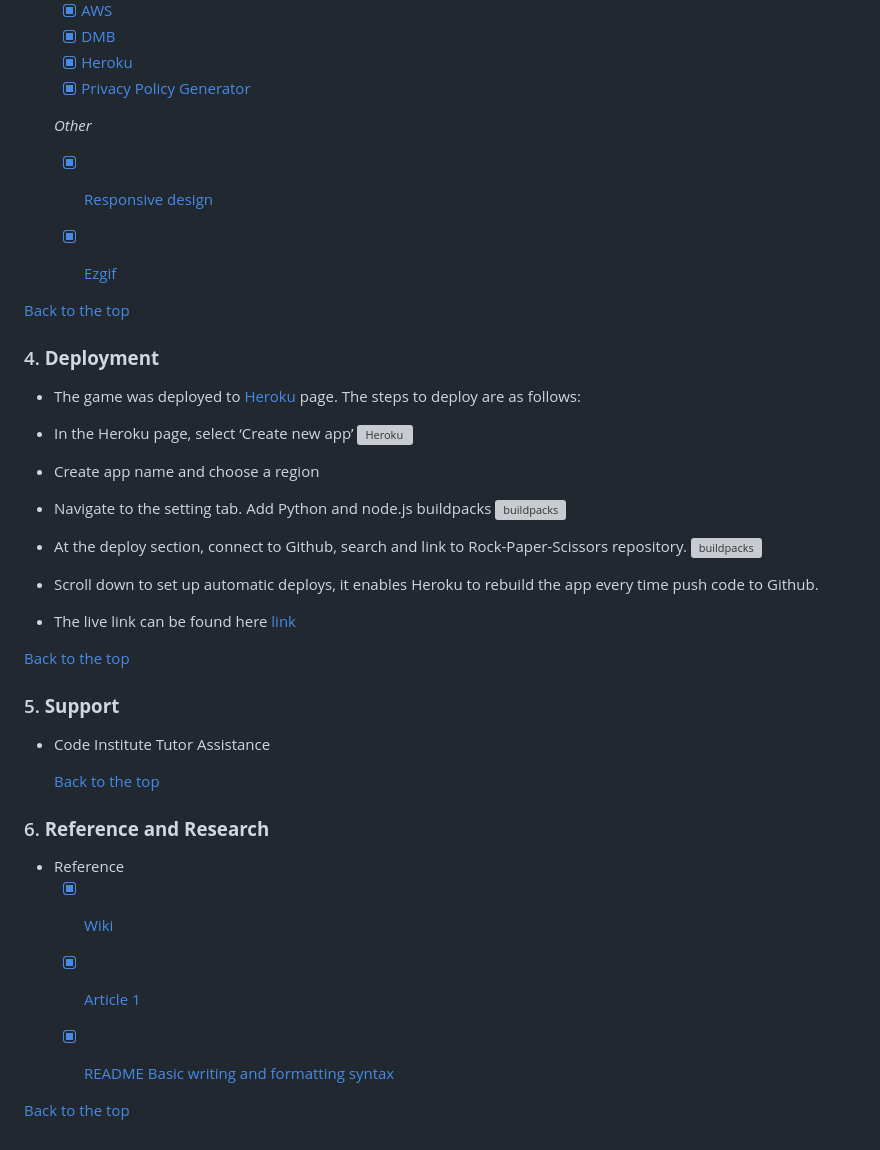
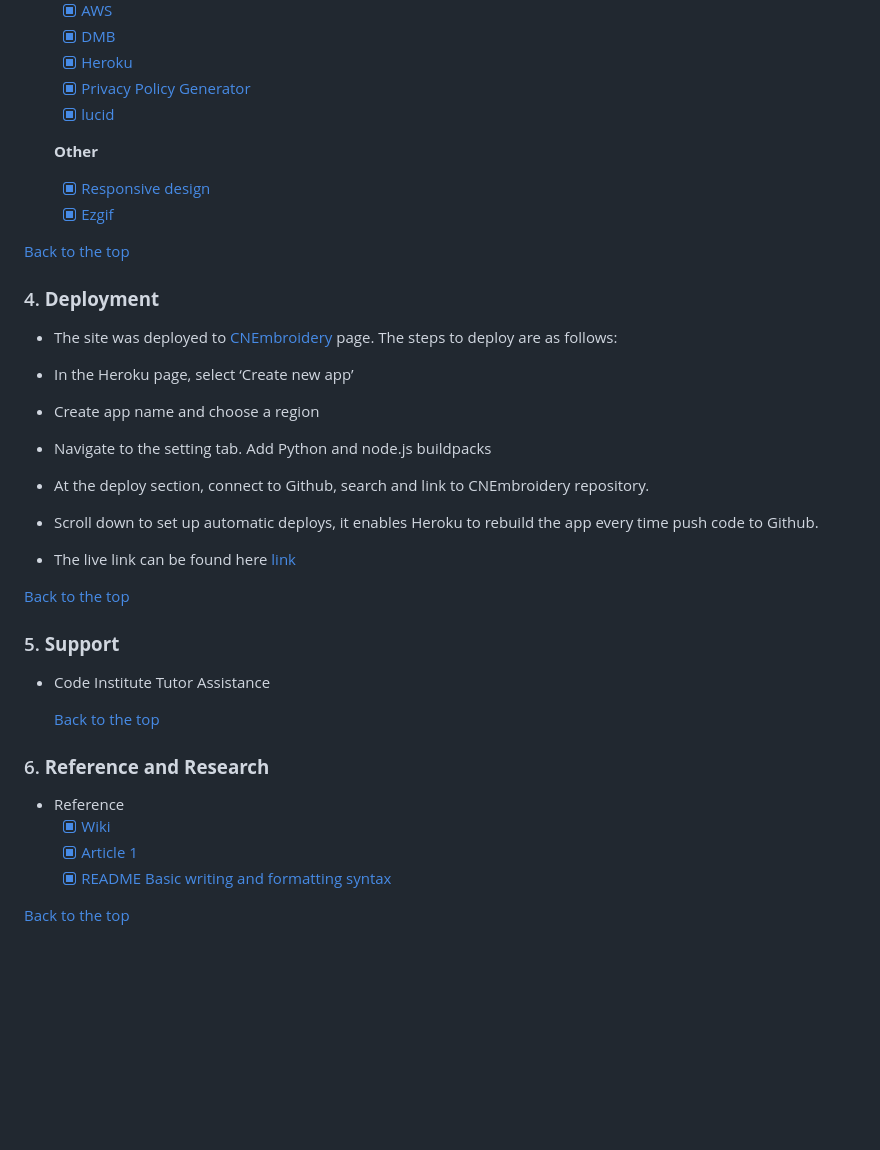
Before and after one commit to Code-Institute-Submissions/CrankyCat-Loves-Coding-CN-Embroidery_DecResub, a Markdown page: README.md, the part around the change printed below. GitHub-like rendering; blank space fills up the shorter version; grey boxes are pictures that could not be loaded.

```diff
--- a/README.md
+++ b/README.md
@@ -143,32 +138,29 @@ The name CNEbroidery is a combanation of 'CN' and 'Ebroidery', Chinese Ebroidery
   - [x] [DMB](https://getbootstrap.com/docs/4.3/getting-started/introduction/)
   - [x] [Heroku]( https://dashboard.heroku.com/apps)
   - [x] [Privacy Policy Generator](https://www.privacypolicygenerator.info/ )
+  - [x] [lucid](https://lucid.app/)
 
-  *Other*
+  **Other**
   - [x] [Responsive design](http://ami.responsivedesign.is/#)
   - [x] [Ezgif](https://ezgif.com/)
-
 
 [Back to the top](#overview)
 
 ### 4. **Deployment**
 
-- The game was deployed to [Heroku]( https://dashboard.heroku.com/apps) page. The steps to deploy are as follows:
+- The site was deployed to [CNEmbroidery]( https://cnembroidery.herokuapp.com/) page. The steps to deploy are as follows:
 
 - In the Heroku page, select ‘Create new app’
-![Heroku](images/Heroku.jpg)
 
 - Create app name and choose a region
 
 - Navigate to the setting tab. Add Python and node.js buildpacks
-![buildpacks](images/buildpacks.png)
 
-- At the deploy section, connect to Github, search and link to Rock-Paper-Scissors repository.
-![buildpacks](images/github.jpg)
+- At the deploy section, connect to Github, search and link to CNEmbroidery repository.
 
 - Scroll down to set up automatic deploys, it enables Heroku to rebuild the app every time push code to Github.
 
-- The live link can be found here [link]( https://rack-paper-scissors.herokuapp.com/)
+- The live link can be found here [link]( https://cnembroidery.herokuapp.com/)
 
 [Back to the top](#overview)
 
@@ -185,5 +177,4 @@ The name CNEbroidery is a combanation of 'CN' and 'Ebroidery', Chinese Ebroidery
   - [x] [Article 1](http://k.sina.com.cn/article_7059102645_p1a4c15bb500100hze9.html?from=cul )
   - [x] [README Basic writing and formatting syntax](https://docs.github.com/en/get-started/writing-on-github/getting-started-with-writing-and-formatting-on-github/basic-writing-and-formatting-syntax#uploading-assets)
 
-
 [Back to the top](#overview)
```
Also changed, not shown: other parts of README.md (+5 -10 lines), media/CNE-flowchat.jpg (added).
